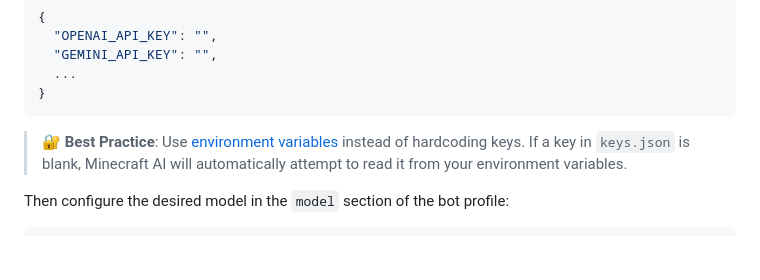
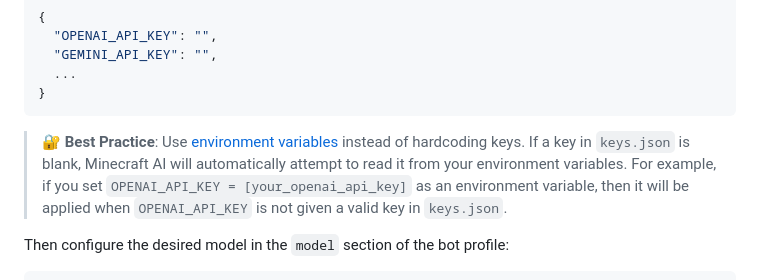
Before and after one commit to dodoleonarnci/minecraft-ai, a Markdown page: README.md, the part around the change. Drawn GitHub-style; blank space fills up the shorter version.

````diff
--- a/README.md
+++ b/README.md
@@ -161,7 +161,7 @@ To supply API keys for LLM backends:
 }
 ```
 
-> 🔐 **Best Practice**: Use [environment variables](./tutorials/set_an_api_key_as_an_environment_variable.md) instead of hardcoding keys. If a key in `keys.json` is blank, Minecraft AI will automatically attempt to read it from your environment variables.
+> 🔐 **Best Practice**: Use [environment variables](./tutorials/set_an_api_key_as_an_environment_variable.md) instead of hardcoding keys. If a key in `keys.json` is blank, Minecraft AI will automatically attempt to read it from your environment variables. For example, if you set `OPENAI_API_KEY = [your_openai_api_key]` as an environment variable, then it will be applied when `OPENAI_API_KEY` is not given a valid key in `keys.json`.
 
 Then configure the desired model in the `model` section of the bot profile:
 
````
